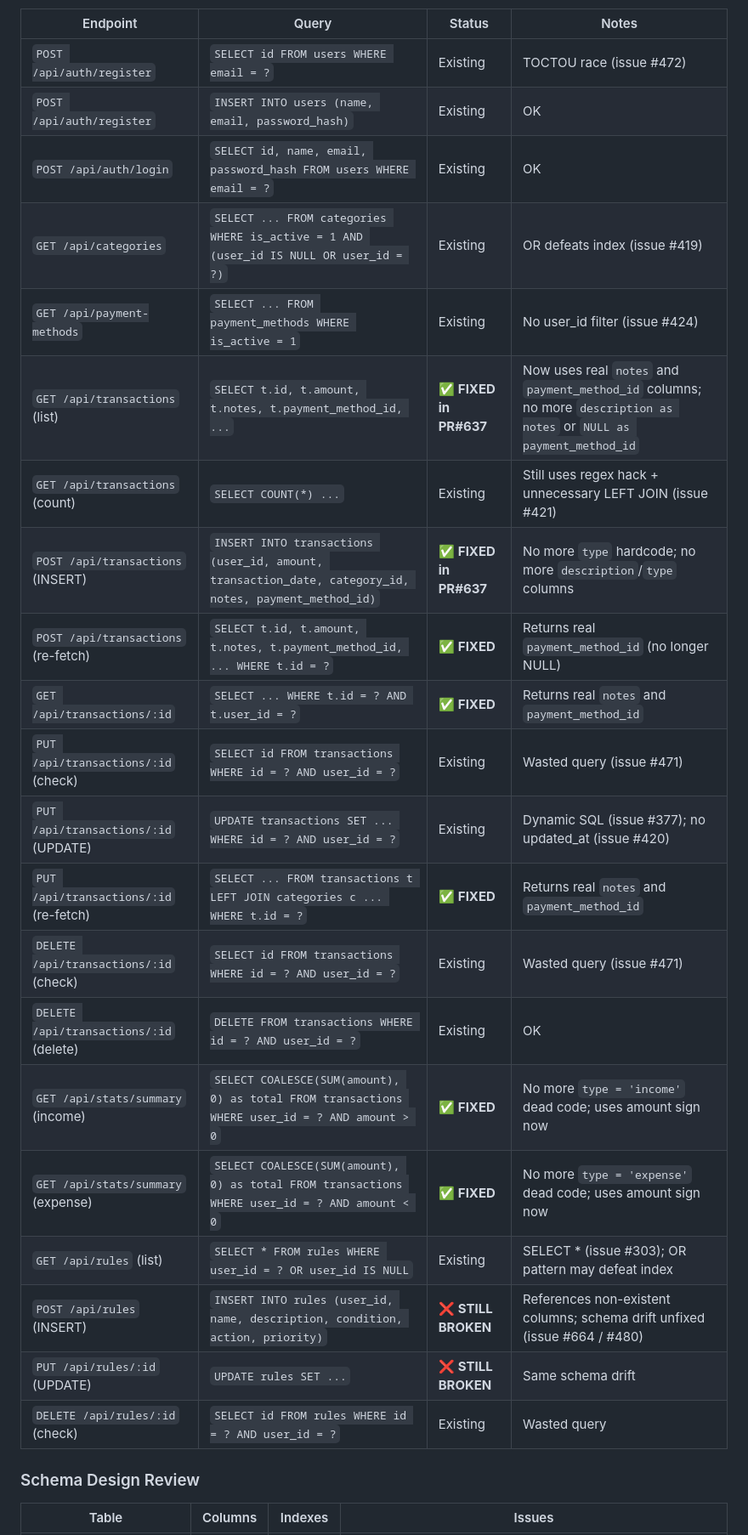
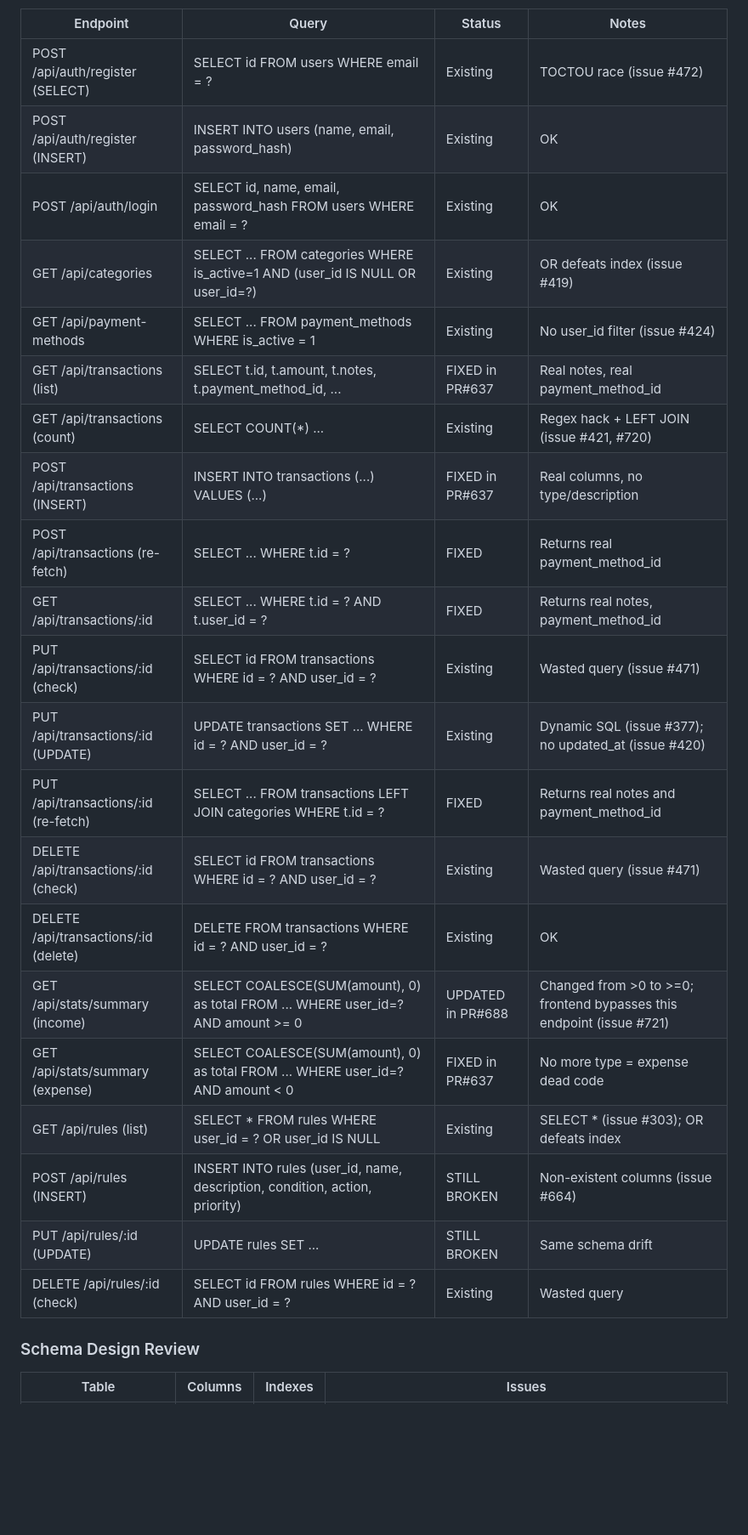
Before and after one commit to lafuan/Sribuu, a Markdown page: docs/agents/database-agent.md, the part around one of its changes. Shown at 85% size. GitHub-like rendering; blank space fills up the shorter version.

Commit message:
docs: update database-agent tracking 2026-07-10 05:00 WIB

```diff
--- a/docs/agents/database-agent.md
+++ b/docs/agents/database-agent.md
@@ -31,27 +41,27 @@ All queries from current `_worker.ts` (post-PR#637, 22 total SQL statements):
 
 | Endpoint | Query | Status | Notes |
 |----------|-------|--------|-------|
-| `POST /api/auth/register` | `SELECT id FROM users WHERE email = ?` | Existing | TOCTOU race (issue #472) |
-| `POST /api/auth/register` | `INSERT INTO users (name, email, password_hash)` | Existing | OK |
-| `POST /api/auth/login` | `SELECT id, name, email, password_hash FROM users WHERE email = ?` | Existing | OK |
-| `GET /api/categories` | `SELECT ... FROM categories WHERE is_active = 1 AND (user_id IS NULL OR user_id = ?)` | Existing | OR defeats index (issue #419) |
-| `GET /api/payment-methods` | `SELECT ... FROM payment_methods WHERE is_active = 1` | Existing | No user_id filter (issue #424) |
-| `GET /api/transactions` (list) | `SELECT t.id, t.amount, t.notes, t.payment_method_id, ...` | ✅ **FIXED in PR#637** | Now uses real `notes` and `payment_method_id` columns; no more `description as notes` or `NULL as payment_method_id` |
-| `GET /api/transactions` (count) | `SELECT COUNT(*) ...` | Existing | Still uses regex hack + unnecessary LEFT JOIN (issue #421) |
-| `POST /api/transactions` (INSERT) | `INSERT INTO transactions (user_id, amount, transaction_date, category_id, notes, payment_method_id)` | ✅ **FIXED in PR#637** | No more `type` hardcode; no more `description`/`type` columns |
-| `POST /api/transactions` (re-fetch) | `SELECT t.id, t.amount, t.notes, t.payment_method_id, ... WHERE t.id = ?` | ✅ **FIXED** | Returns real `payment_method_id` (no longer NULL) |
-| `GET /api/transactions/:id` | `SELECT ... WHERE t.id = ? AND t.user_id = ?` | ✅ **FIXED** | Returns real `notes` and `payment_method_id` |
-| `PUT /api/transactions/:id` (check) | `SELECT id FROM transactions WHERE id = ? AND user_id = ?` | Existing | Wasted query (issue #471) |
-| `PUT /api/transactions/:id` (UPDATE) | `UPDATE transactions SET ... WHERE id = ? AND user_id = ?` | Existing | Dynamic SQL (issue #377); no updated_at (issue #420) |
-| `PUT /api/transactions/:id` (re-fetch) | `SELECT ... FROM transactions t LEFT JOIN categories c ... WHERE t.id = ?` | ✅ **FIXED** | Returns real `notes` and `payment_method_id` |
-| `DELETE /api/transactions/:id` (check) | `SELECT id FROM transactions WHERE id = ? AND user_id = ?` | Existing | Wasted query (issue #471) |
-| `DELETE /api/transactions/:id` (delete) | `DELETE FROM transactions WHERE id = ? AND user_id = ?` | Existing | OK |
-| `GET /api/stats/summary` (income) | `SELECT COALESCE(SUM(amount), 0) as total FROM transactions WHERE user_id = ? AND amount > 0` | ✅ **FIXED** | No more `type = 'income'` dead code; uses amount sign now |
-| `GET /api/stats/summary` (expense) | `SELECT COALESCE(SUM(amount), 0) as total FROM transactions WHERE user_id = ? AND amount < 0` | ✅ **FIXED** | No more `type = 'expense'` dead code; uses amount sign now |
-| `GET /api/rules` (list) | `SELECT * FROM rules WHERE user_id = ? OR user_id IS NULL` | Existing | SELECT * (issue #303); OR pattern may defeat index |
-| `POST /api/rules` (INSERT) | `INSERT INTO rules (user_id, name, description, condition, action, priority)` | ❌ **STILL BROKEN** | References non-existent columns; schema drift unfixed (issue #664 / #480) |
-| `PUT /api/rules/:id` (UPDATE) | `UPDATE rules SET ...` | ❌ **STILL BROKEN** | Same schema drift |
-| `DELETE /api/rules/:id` (check) | `SELECT id FROM rules WHERE id = ? AND user_id = ?` | Existing | Wasted query |
+| POST /api/auth/register (SELECT) | SELECT id FROM users WHERE email = ? | Existing | TOCTOU race (issue #472) |
+| POST /api/auth/register (INSERT) | INSERT INTO users (name, email, password_hash) | Existing | OK |
+| POST /api/auth/login | SELECT id, name, email, password_hash FROM users WHERE email = ? | Existing | OK |
+| GET /api/categories | SELECT ... FROM categories WHERE is_active=1 AND (user_id IS NULL OR user_id=?) | Existing | OR defeats index (issue #419) |
+| GET /api/payment-methods | SELECT ... FROM payment_methods WHERE is_active = 1 | Existing | No user_id filter (issue #424) |
+| GET /api/transactions (list) | SELECT t.id, t.amount, t.notes, t.payment_method_id, ... | FIXED in PR#637 | Real notes, real payment_method_id |
+| GET /api/transactions (count) | SELECT COUNT(*) ... | Existing | Regex hack + LEFT JOIN (issue #421, #720) |
+| POST /api/transactions (INSERT) | INSERT INTO transactions (...) VALUES (...) | FIXED in PR#637 | Real columns, no type/description |
+| POST /api/transactions (re-fetch) | SELECT ... WHERE t.id = ? | FIXED | Returns real payment_method_id |
+| GET /api/transactions/:id | SELECT ... WHERE t.id = ? AND t.user_id = ? | FIXED | Returns real notes, payment_method_id |
+| PUT /api/transactions/:id (check) | SELECT id FROM transactions WHERE id = ? AND user_id = ? | Existing | Wasted query (issue #471) |
+| PUT /api/transactions/:id (UPDATE) | UPDATE transactions SET ... WHERE id = ? AND user_id = ? | Existing | Dynamic SQL (issue #377); no updated_at (issue #420) |
+| PUT /api/transactions/:id (re-fetch) | SELECT ... FROM transactions LEFT JOIN categories WHERE t.id = ? | FIXED | Returns real notes and payment_method_id |
+| DELETE /api/transactions/:id (check) | SELECT id FROM transactions WHERE id = ? AND user_id = ? | Existing | Wasted query (issue #471) |
+| DELETE /api/transactions/:id (delete) | DELETE FROM transactions WHERE id = ? AND user_id = ? | Existing | OK |
+| GET /api/stats/summary (income) | SELECT COALESCE(SUM(amount), 0) as total FROM ... WHERE user_id=? AND amount >= 0 | UPDATED in PR#688 | Changed from >0 to >=0; frontend bypasses this endpoint (issue #721) |
+| GET /api/stats/summary (expense) | SELECT COALESCE(SUM(amount), 0) as total FROM ... WHERE user_id=? AND amount < 0 | FIXED in PR#637 | No more type = expense dead code |
+| GET /api/rules (list) | SELECT * FROM rules WHERE user_id = ? OR user_id IS NULL | Existing | SELECT * (issue #303); OR defeats index |
+| POST /api/rules (INSERT) | INSERT INTO rules (user_id, name, description, condition, action, priority) | STILL BROKEN | Non-existent columns (issue #664) |
+| PUT /api/rules/:id (UPDATE) | UPDATE rules SET ... | STILL BROKEN | Same schema drift |
+| DELETE /api/rules/:id (check) | SELECT id FROM rules WHERE id = ? AND user_id = ? | Existing | Wasted query |
 
 ### Schema Design Review
 
```
Also changed, not shown: other parts of docs/agents/database-agent.md (+30 -20 lines).
